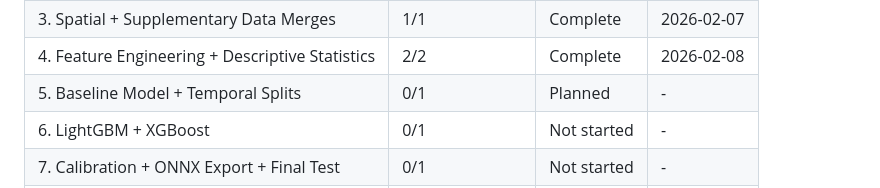
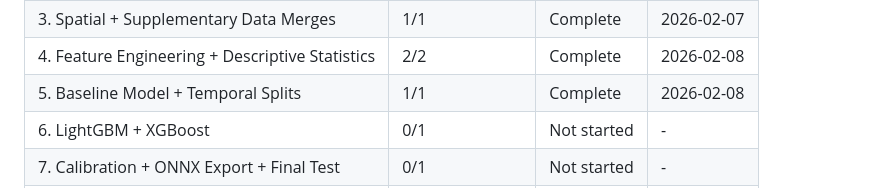
Before and after one commit to Enriquefft/Alerta-Escuela-Equity-Audit, a Markdown page: .planning/ROADMAP.md, the part around one of its changes. Rendered like a GitHub page.

```diff
--- a/.planning/ROADMAP.md
+++ b/.planning/ROADMAP.md
@@ -231,7 +231,7 @@ Note: Phases 8 and 9 are independent (both depend on Phase 7); Phase 10 depends
 | 2. Multi-Year Loader + Harmonization | 1/1 | Complete | 2026-02-07 |
 | 3. Spatial + Supplementary Data Merges | 1/1 | Complete | 2026-02-07 |
 | 4. Feature Engineering + Descriptive Statistics | 2/2 | Complete | 2026-02-08 |
-| 5. Baseline Model + Temporal Splits | 0/1 | Planned | - |
+| 5. Baseline Model + Temporal Splits | 1/1 | Complete | 2026-02-08 |
 | 6. LightGBM + XGBoost | 0/1 | Not started | - |
 | 7. Calibration + ONNX Export + Final Test | 0/1 | Not started | - |
 | 8. Subgroup Fairness Metrics | 0/1 | Not started | - |
```
Also changed, not shown: other parts of .planning/ROADMAP.md (+2 -2 lines), .planning/STATE.md (+15 -10 lines), 1 other file.
